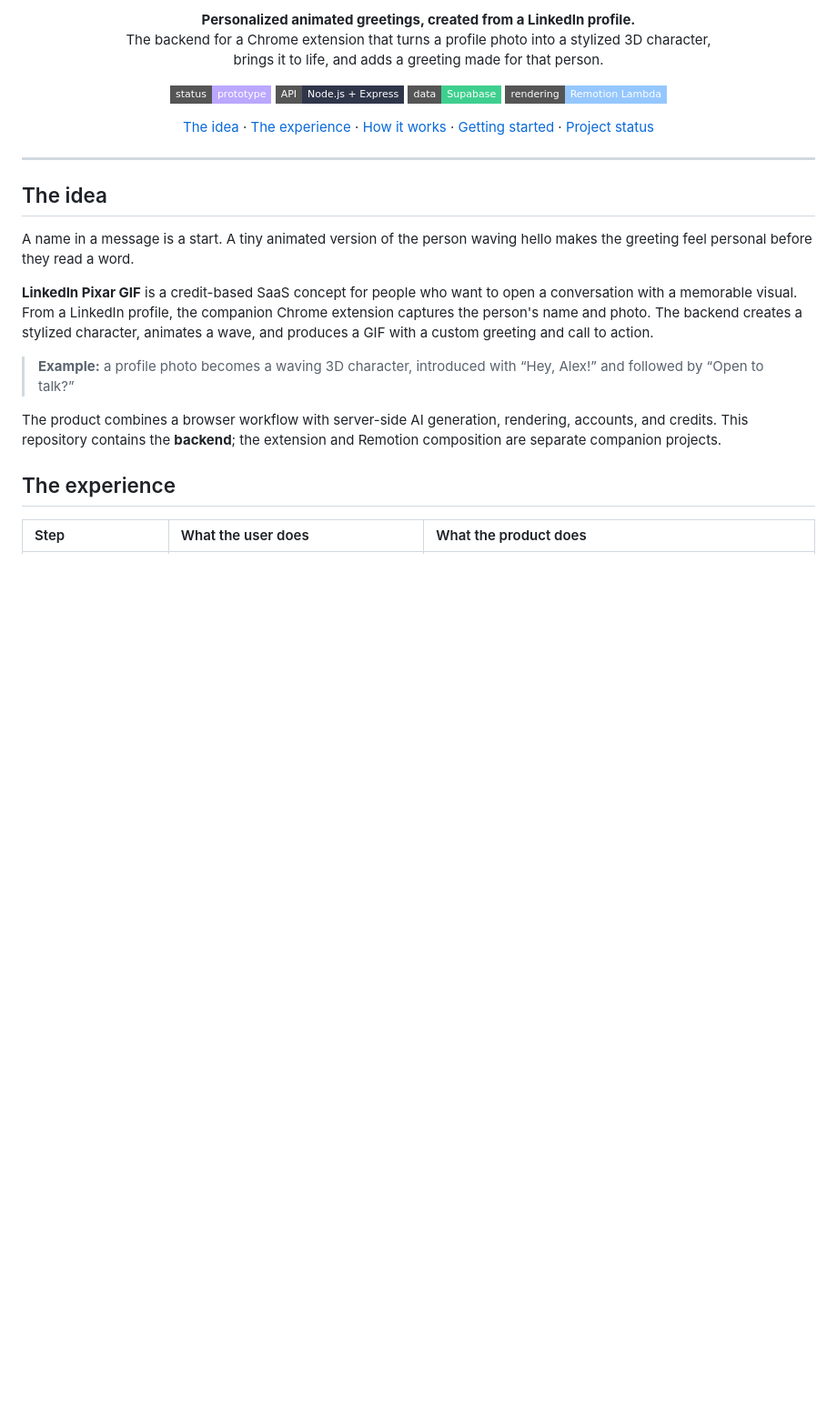
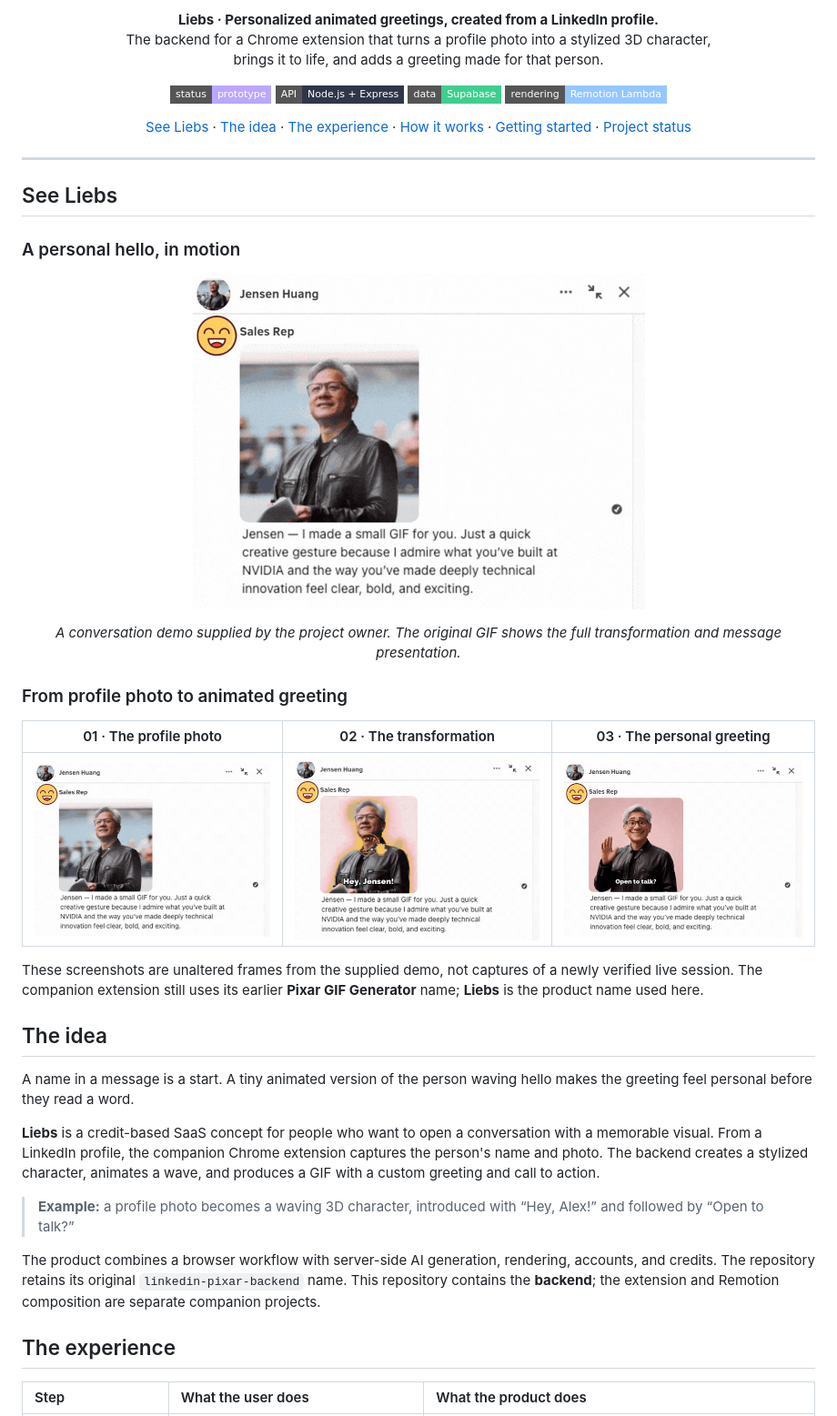
Before and after one commit to rebempor/liebs-extension, a Markdown page: README.md, the part around the change printed below. Shown: that part at 91% size. GitHub-like rendering; pictures changed too: docs/assets/liebs-demo-greeting.png (added), docs/assets/liebs-demo-profile.png (added), docs/assets/liebs-demo-transform.png (added); badges without logos; blank space fills up the shorter version.

Commit message:
docs: brand README as Liebs and feature animated conversation demo

```diff
--- a/README.md
+++ b/README.md
@@ -3,7 +3,7 @@
 </p>
 
 <p align="center">
-  <strong>Personalized animated greetings, created from a LinkedIn profile.</strong><br />
+  <strong>Liebs · Personalized animated greetings, created from a LinkedIn profile.</strong><br />
   The backend for a Chrome extension that turns a profile photo into a stylized 3D character,<br />
   brings it to life, and adds a greeting made for that person.
 </p>
@@ -16,6 +16,7 @@
 </p>
 
 <p align="center">
+  <a href="#see-liebs">See Liebs</a> ·
   <a href="#the-idea">The idea</a> ·
   <a href="#the-experience">The experience</a> ·
   <a href="#how-it-works">How it works</a> ·
@@ -25,15 +26,33 @@
 
 ---
 
+## See Liebs
+
+### A personal hello, in motion
+
+<p align="center">
+  <img src="docs/assets/liebs-example.gif" alt="Liebs conversation demo: Jensen Huang's portrait transforms into a waving 3D character with the greeting Hey, Jensen! and the call to action Open to talk?" width="497" />
+</p>
+
+<p align="center"><em>A conversation demo supplied by the project owner. The original GIF shows the full transformation and message presentation.</em></p>
+
+### From profile photo to animated greeting
+
+| 01 · The profile photo | 02 · The transformation | 03 · The personal greeting |
+| :---: | :---: | :---: |
+| <img src="docs/assets/liebs-demo-profile.png" alt="Original portrait in the supplied conversation demo." width="300" /> | <img src="docs/assets/liebs-demo-transform.png" alt="Portrait transition with the personalized greeting Hey, Jensen!" width="300" /> | <img src="docs/assets/liebs-demo-greeting.png" alt="Stylized character waving with the call to action Open to talk?" width="300" /> |
+
+These screenshots are unaltered frames from the supplied demo, not captures of a newly verified live session. The companion extension still uses its earlier **Pixar GIF Generator** name; **Liebs** is the product name used here.
+
 ## The idea
 
 A name in a message is a start. A tiny animated version of the person waving hello makes the greeting feel personal before they read a word.
 
-**LinkedIn Pixar GIF** is a credit-based SaaS concept for people who want to open a conversation with a memorable visual. From a LinkedIn profile, the companion Chrome extension captures the person's name and photo. The backend creates a stylized character, animates a wave, and produces a GIF with a custom greeting and call to action.
+**Liebs** is a credit-based SaaS concept for people who want to open a conversation with a memorable visual. From a LinkedIn profile, the companion Chrome extension captures the person's name and photo. The backend creates a stylized character, animates a wave, and produces a GIF with a custom greeting and call to action.
 
 > **Example:** a profile photo becomes a waving 3D character, introduced with “Hey, Alex!” and followed by “Open to talk?”
 
-The product combines a browser workflow with server-side AI generation, rendering, accounts, and credits. This repository contains the **backend**; the extension and Remotion composition are separate companion projects.
+The product combines a browser workflow with server-side AI generation, rendering, accounts, and credits. The repository retains its original `linkedin-pixar-backend` name. This repository contains the **backend**; the extension and Remotion composition are separate companion projects.
 
 ## The experience
 
```
Also changed, not shown: other parts of README.md (+1 -1 lines), 1 other file.
